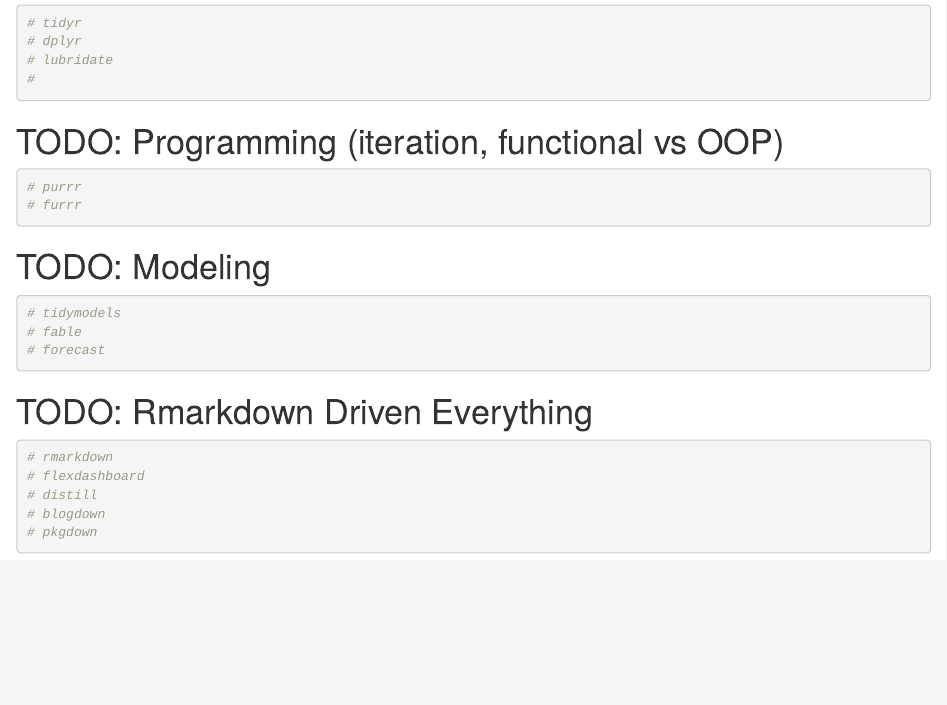
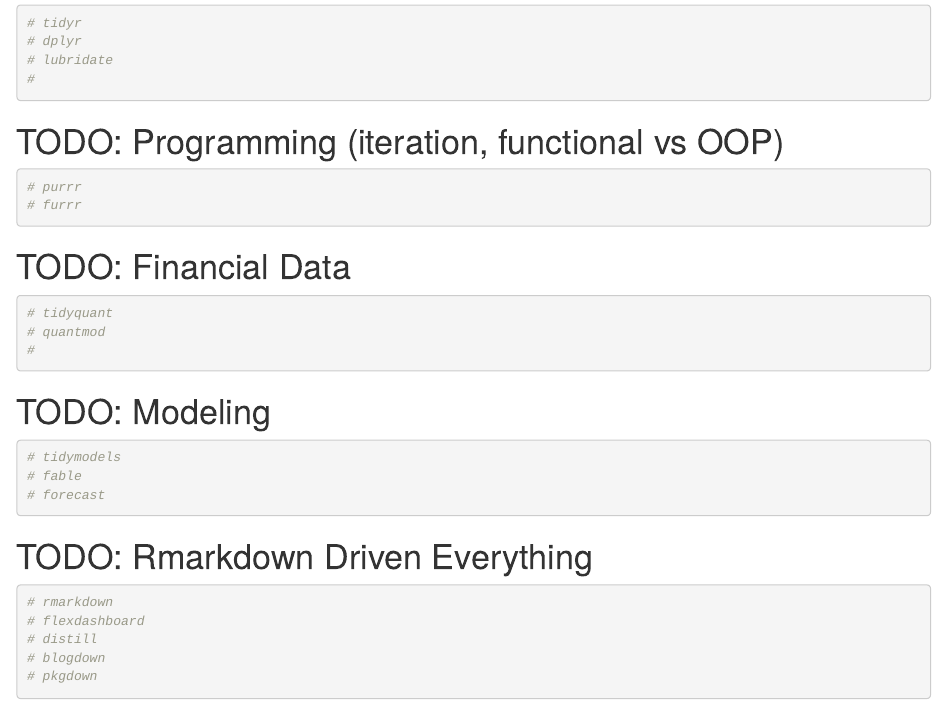
Before and after one commit to zac-garland/zg.blog, an R Markdown document (_posts/2021-10-23-coding-in-r-intro/coding-in-r-intro.Rmd): the page in a window 1100 px wide, from 1310 px down. Rendered offline with R 4.5, knitr and Pandoc, with nearby package versions; drawn as R Markdown's standard HTML page in place of the format the file asks for; some code elsewhere in the file could not run offline.

Commit message:
updated content

````diff
--- a/_posts/2021-10-23-coding-in-r-intro/coding-in-r-intro.Rmd
+++ b/_posts/2021-10-23-coding-in-r-intro/coding-in-r-intro.Rmd
@@ -121,6 +121,15 @@ create_new_package <- function(package_name, ...) {
 ```
 
 
+# TODO: Financial Data
+
+```{r}
+# tidyquant
+# quantmod
+#
+```
+
+
 
 # TODO: Modeling
 ```{r}
````
Also changed, not shown: index.Rmd (+1 -0 lines), _posts/2021-10-23-coding-in-r-intro/coding-in-r-intro.html, _posts/2021-10-23-coding-in-r-intro/preview.png (added), index.html, posts/2021-10-23-coding-in-r-intro/index.html, posts/2021-10-23-coding-in-r-intro/preview.png (added), posts/posts.json, search.json.
